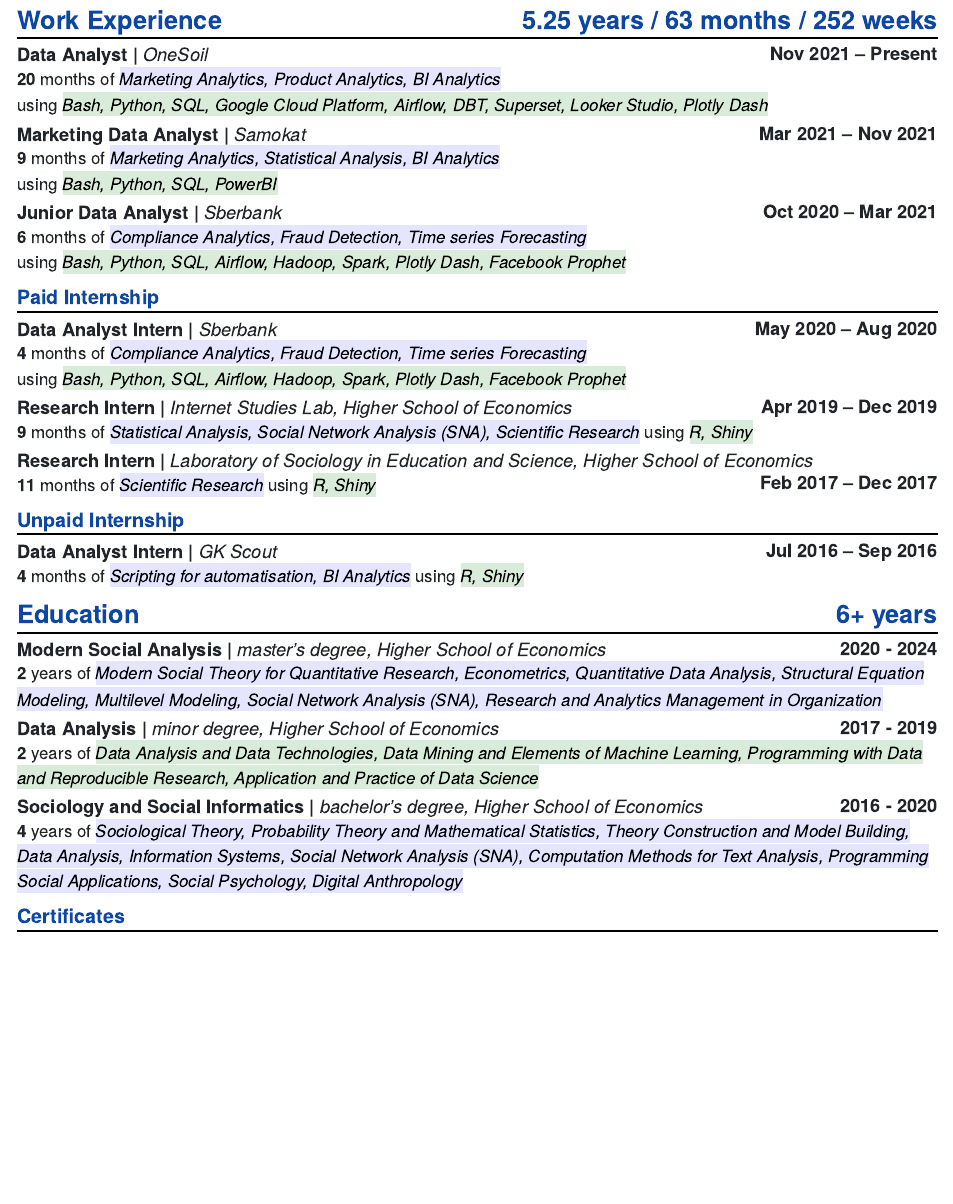
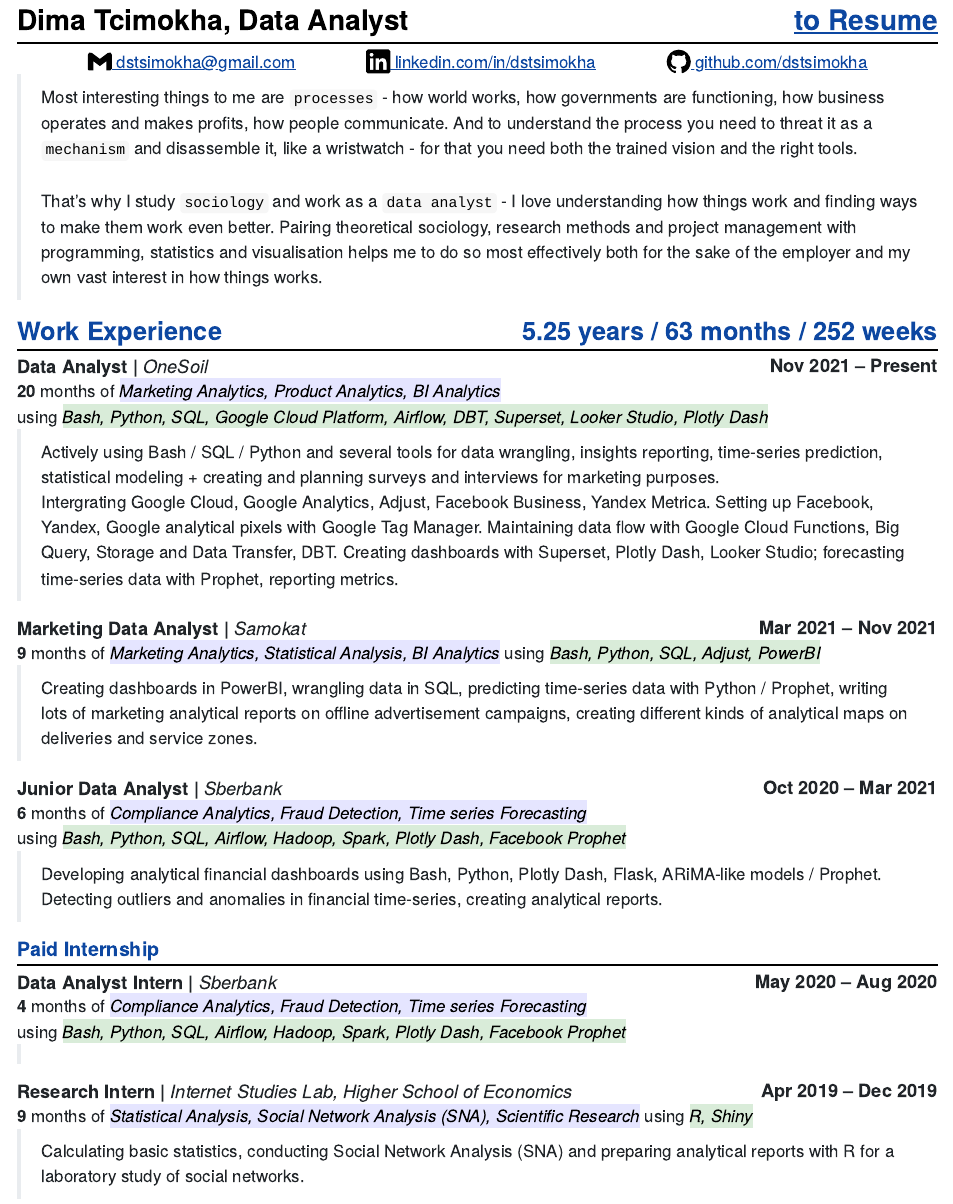
Before and after one commit to dstsimokha/cv, an R Markdown document (cv.rmd): the page in a window 1100 px wide, from 100 px down before the commit and from 20 px down after it. The pictures show the output file cv.html that the author committed with the source, opened offline.

Commit message:
cv in progress

```diff
--- a/cv.rmd
+++ b/cv.rmd
@@ -1,5 +1,5 @@
 ---
-title: Dima Tcimokha, Data Analyst
+title: Dima Tcimokha, Data Analyst <redirect>[to Resume](./index.html)</redirect>
 output:
   html_document:
     theme:
@@ -31,7 +31,7 @@
         ),
         c(
           "Bash", "Python", "SQL",
-          "PowerBI"
+          "Adjust", "PowerBI"
         ),
         c(
           "Bash", "Python", "SQL",
@@ -60,6 +60,8 @@
 
 <info> [![mail](https://simpleicons.org/icons/gmail.svg) dstsimokha@gmail.com](mailto:dstsimokha@gmail.com) [![linkedin](https://simpleicons.org/icons/linkedin.svg) linkedin.com/in/dstsimokha](https://www.linkedin.com/in/dstsimokha/) [![github](https://simpleicons.org/icons/github.svg) github.com/dstsimokha](https://github.com/dstsimokha) </info>
 
+> Most interesting things to me are `processes` - how world works, how governments are functioning, how business operates and makes profits, how people communicate. And to understand the process you need to threat it as a `mechanism` and disassemble it, like a wristwatch - for that you need both the trained vision and the right tools.  <br> <br>
+> That's why I study `sociology` and work as a `data analyst` - I love understanding how things work and finding ways to make them work even better. Pairing theoretical sociology, research methods and project management with programming, statistics and visualisation helps me to do so most effectively both for the sake of the employer and my own vast interest in how things works.
 
 # Work Experience <time> `r sum(work$months) / 12` years / `r sum(work$months)` months / `r sum(work$months) * 4` weeks </time>
 
@@ -68,15 +70,22 @@
 <skills>`r work$tasks[1][[1]]`</skills>
 using <tools>`r work$tools[1][[1]]`</tools>
 
+> Actively using Bash / SQL / Python and several tools for data wrangling, insights reporting, time-series prediction, statistical modeling + creating and planning surveys and interviews for marketing purposes.
+> Intergrating Google Cloud, Google Analytics, Adjust, Facebook Business, Yandex Metrica. Setting up Facebook, Yandex, Google analytical pixels with Google Tag Manager. Maintaining data flow with Google Cloud Functions, Big Query, Storage and Data Transfer, DBT. Creating dashboards with Superset, Plotly Dash, Looker Studio; forecasting time-series data with Prophet, reporting metrics.
+
 ### Marketing Data Analyst | <location> Samokat </location> <time> Mar 2021 – Nov 2021 </time>
 **`r work$months[2]`** months of
 <skills>`r work$tasks[2][[1]]`</skills>
 using <tools>`r work$tools[2][[1]]`</tools>
 
+> Creating dashboards in PowerBI, wrangling data in SQL, predicting time-series data with Python / Prophet, writing lots of marketing analytical reports on offline advertisement campaigns, creating different kinds of analytical maps on deliveries and service zones.
+
 ### Junior Data Analyst | <location> Sberbank </location> <time> Oct 2020 – Mar 2021 </time>
 **`r work$months[3]`** months of
 <skills>`r work$tasks[3][[1]]`</skills>
 using <tools>`r work$tools[3][[1]]`</tools>
+
+> Developing analytical financial dashboards using Bash, Python, Plotly Dash, Flask, ARiMA-like models / Prophet. Detecting outliers and anomalies in financial time-series, creating analytical reports.
 
 
 ## Paid Internship
@@ -86,15 +95,21 @@
 <skills>`r work$tasks[4][[1]]`</skills>
 using <tools>`r work$tools[4][[1]]`</tools>
 
+>
+
 ### Research Intern | <location> Internet Studies Lab, Higher School of Economics </location> <time> Apr 2019 – Dec 2019 </time>
 **`r work$months[5]`** months of
 <skills>`r work$tasks[5][[1]]`</skills>
 using <tools>`r work$tools[5][[1]]`</tools>
 
+> Calculating basic statistics, conducting Social Network Analysis (SNA) and preparing analytical reports with R for a laboratory study of social networks.
+
 ### Research Intern | <location> Laboratory of Sociology in Education and Science, Higher School of Economics </location> <time> Feb 2017 – Dec 2017 </time>
 **`r work$months[6]`** months of
 <skills>`r work$tasks[6][[1]]`</skills>
 using <tools>`r work$tools[6][[1]]`</tools>
+
+>
 
 
 ## Unpaid Internship
--- a/style.css
+++ b/style.css
@@ -56,6 +56,10 @@
     line-height: 150%;
 }
 
+blockquote {
+    font-weight: 400;
+}
+
 .title.toc-ignore {
     color: black;
     font-size: 2em;
@@ -85,6 +89,10 @@
     float: right;
     font-size: inherit;
     font-weight: bold;
+}
+
+redirect {
+    float: right;
 }
 
 location {
@@ -122,4 +130,7 @@
     a[href]::after {
         content: none !important;
     }
+    redirect {
+        display: none;
+    }
 }
```
Also changed, not shown: index.rmd (+3 -5 lines), .RData (added), cv.html, index.html, cv.rmd (8 more changed lines), 1 other file.
